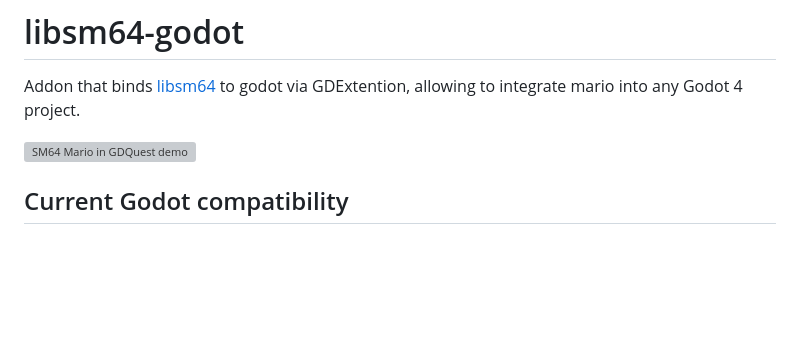
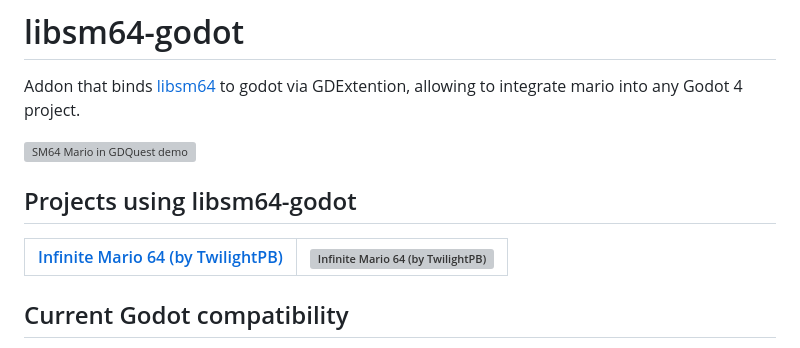
Before and after one commit to Brawmario/libsm64-godot, a Markdown page: README.md, the part around the change. GitHub-like rendering; blank space fills up the shorter version; grey boxes are pictures that could not be loaded.

Commit message:
Add a link to Infinite Mario 64 to readme

```diff
--- a/README.md
+++ b/README.md
@@ -3,6 +3,11 @@
 Addon that binds [libsm64](https://github.com/libsm64/libsm64) to godot via GDExtention, allowing to integrate mario into any Godot 4 project.
 
 ![SM64 Mario in GDQuest demo](docs/sm64-mario-gdquest-demo.png)
+
+## Projects using libsm64-godot
+
+| [Infinite Mario 64 (by TwilightPB)](https://twilightpb.itch.io/infinite-mario-64) | [![Infinite Mario 64 (by TwilightPB)](https://img.itch.zone/aW1hZ2UvMjU1NjA1Ni8xNTIxMDcwOC5naWY=/original/XL2MU5.gif)](https://twilightpb.itch.io/infinite-mario-64) |
+|-------------------------------------------------------------------|------------------------------------------------------------------------------------------------------------------------------------------------------|
 
 ## Current Godot compatibility
 
```
